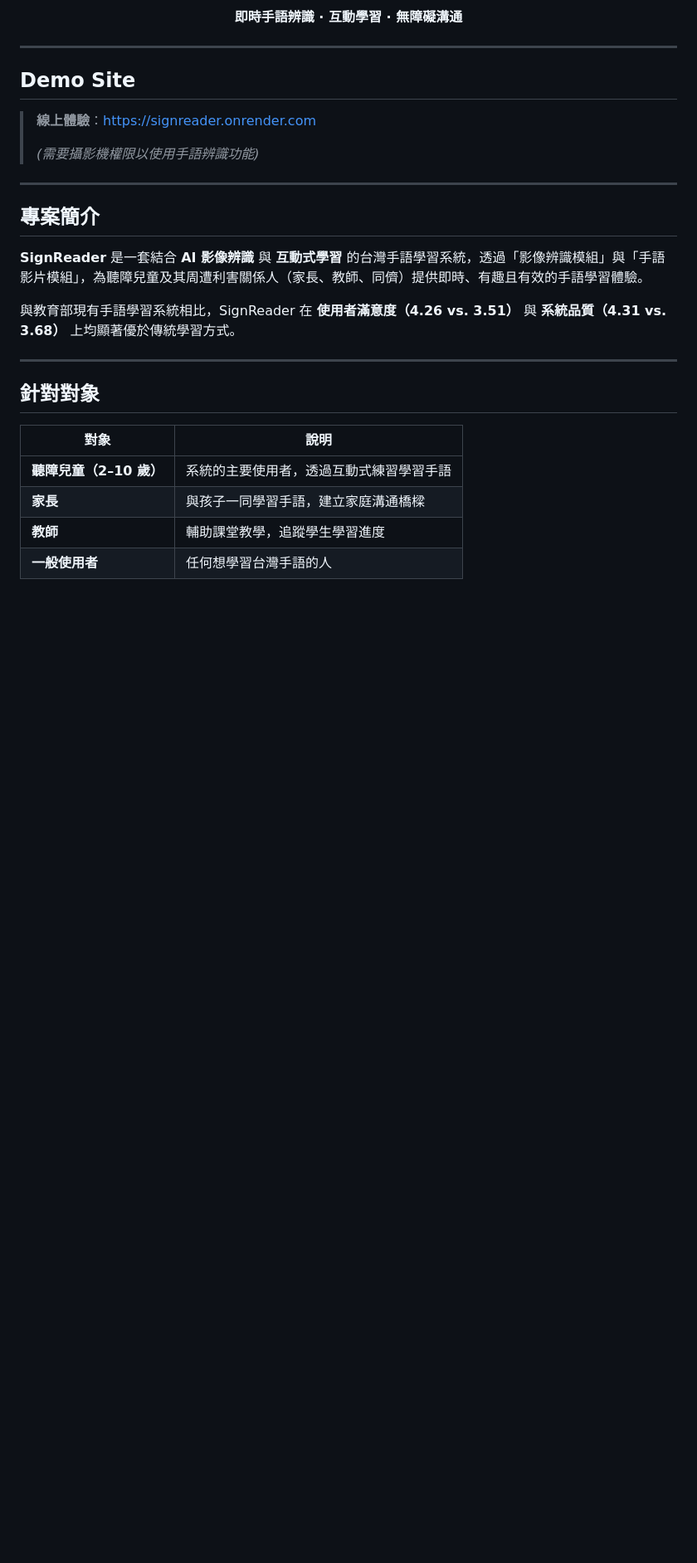
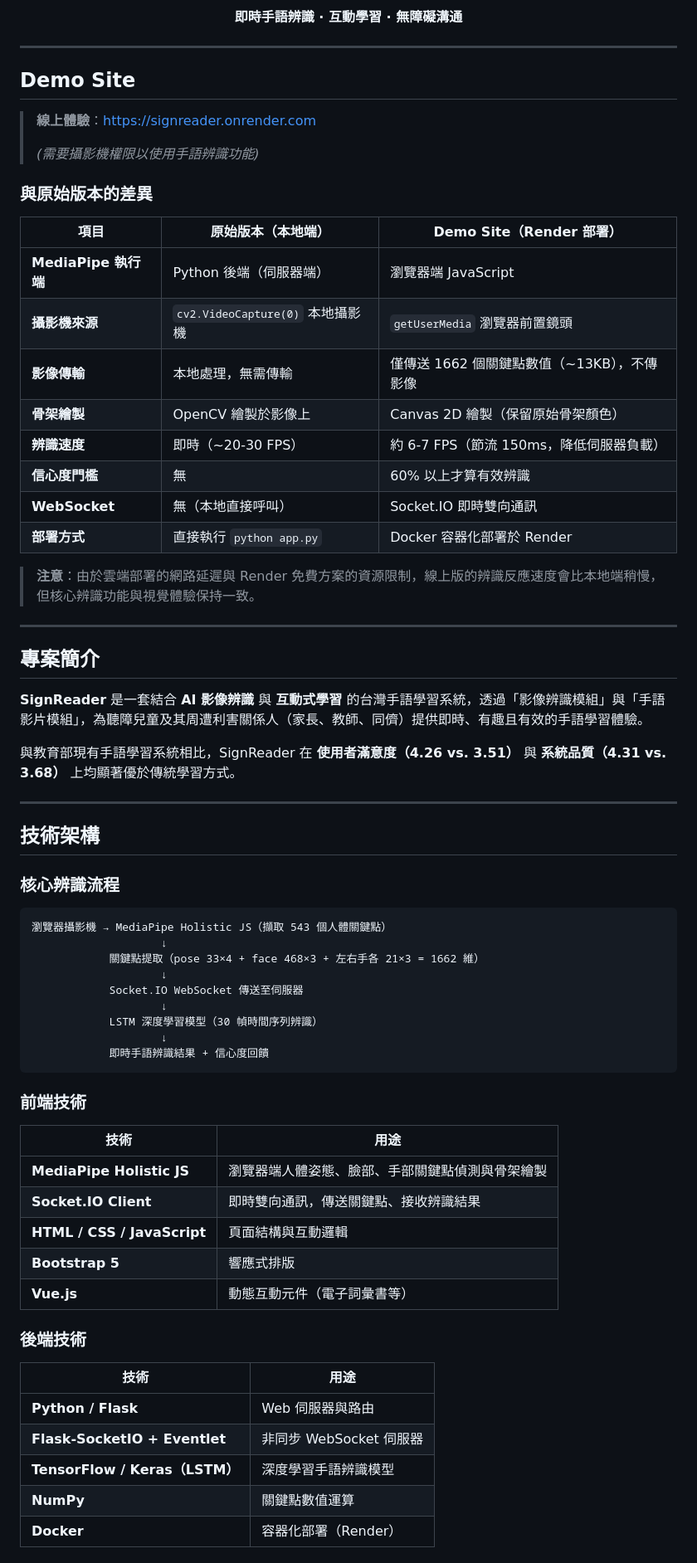
Before and after one commit to sembeiiiii/Signreader, a Markdown page: README.md, the part around one of its changes. Shown at 83% size. GitHub-like rendering; blank space fills up the shorter version.

````diff
--- a/README.md
+++ b/README.md
@@ -16,6 +16,21 @@
 >
 > *(需要攝影機權限以使用手語辨識功能)*
 
+### 與原始版本的差異
+
+| 項目 | 原始版本（本地端） | Demo Site（Render 部署） |
+|------|-------------------|------------------------|
+| **MediaPipe 執行端** | Python 後端（伺服器端） | 瀏覽器端 JavaScript |
+| **攝影機來源** | `cv2.VideoCapture(0)` 本地攝影機 | `getUserMedia` 瀏覽器前置鏡頭 |
+| **影像傳輸** | 本地處理，無需傳輸 | 僅傳送 1662 個關鍵點數值（~13KB），不傳影像 |
+| **骨架繪製** | OpenCV 繪製於影像上 | Canvas 2D 繪製（保留原始骨架顏色） |
+| **辨識速度** | 即時（~20-30 FPS） | 約 6-7 FPS（節流 150ms，降低伺服器負載） |
+| **信心度門檻** | 無 | 60% 以上才算有效辨識 |
+| **WebSocket** | 無（本地直接呼叫） | Socket.IO 即時雙向通訊 |
+| **部署方式** | 直接執行 `python app.py` | Docker 容器化部署於 Render |
+
+> **注意**：由於雲端部署的網路延遲與 Render 免費方案的資源限制，線上版的辨識反應速度會比本地端稍慢，但核心辨識功能與視覺體驗保持一致。
+
 ---
 
 ## 專案簡介
@@ -26,11 +41,39 @@
 
 ---
 
-## 針對對象
+## 技術架構
 
-| 對象 | 說明 |
+### 核心辨識流程
+
+```
+瀏覽器攝影機 → MediaPipe Holistic JS（擷取 543 個人體關鍵點）
+                    ↓
+            關鍵點提取（pose 33×4 + face 468×3 + 左右手各 21×3 = 1662 維）
+                    ↓
+            Socket.IO WebSocket 傳送至伺服器
+                    ↓
+            LSTM 深度學習模型（30 幀時間序列辨識）
+                    ↓
+            即時手語辨識結果 + 信心度回饋
+```
+
+### 前端技術
+
+| 技術 | 用途 |
 |------|------|
-| **聽障兒童（2–10 歲）** | 系統的主要使用者，透過互動式練習學習手語 |
-| **家長** | 與孩子一同學習手語，建立家庭溝通橋樑 |
-| **教師** | 輔助課堂教學，追蹤學生學習進度 |
-| **一般使用者** | 任何想學習台灣手語的人 |
+| **MediaPipe Holistic JS** | 瀏覽器端人體姿態、臉部、手部關鍵點偵測與骨架繪製 |
+| **Socket.IO Client** | 即時雙向通訊，傳送關鍵點、接收辨識結果 |
+| **HTML / CSS / JavaScript** | 頁面結構與互動邏輯 |
+| **Bootstrap 5** | 響應式排版 |
+| **Vue.js** | 動態互動元件（電子詞彙書等） |
+
+### 後端技術
+
+| 技術 | 用途 |
+|------|------|
+| **Python / Flask** | Web 伺服器與路由 |
+| **Flask-SocketIO + Eventlet** | 非同步 WebSocket 伺服器 |
+| **TensorFlow / Keras（LSTM）** | 深度學習手語辨識模型 |
+| **NumPy** | 關鍵點數值運算 |
+| **Docker** | 容器化部署（Render） |
+
````
Also changed, not shown: other parts of README.md (+57 -83 lines).
